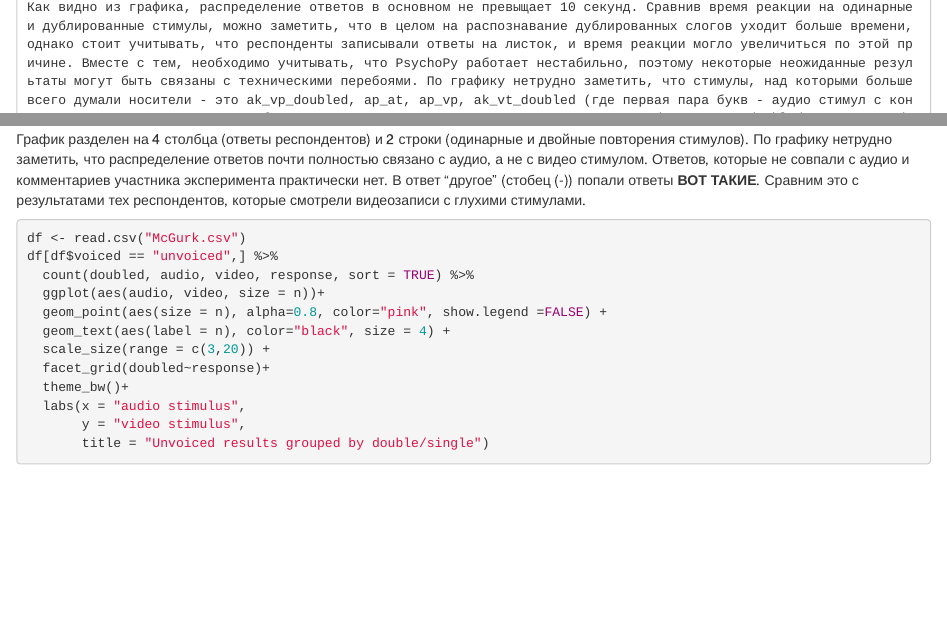
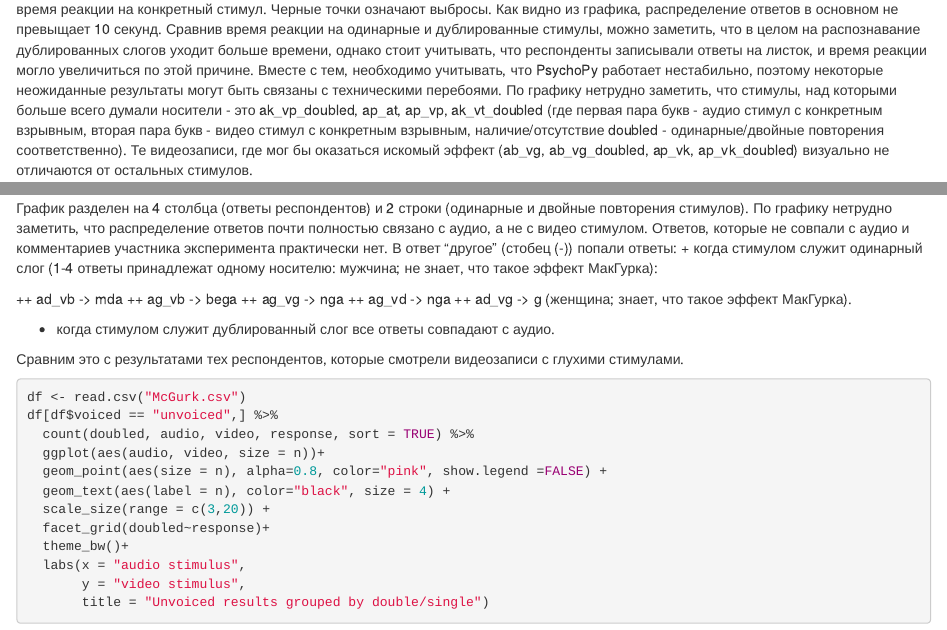
Before and after one commit to astafyevai/mcgurk2017-2018, an R Markdown document (text/data_analisys.Rmd): the page in a window 1100 px wide, from 2390 px down before the commit and from 2350 px down after it, and a second part further down, joined at a grey line. Rendered offline with R 4.5, knitr and Pandoc, with nearby package versions; code that draws random numbers runs with fixed seeds of ours.

Commit message:
info about one_syllable_stimuli

````diff
--- a/text/data_analisys.Rmd
+++ b/text/data_analisys.Rmd
@@ -49,7 +49,19 @@ df[df$voiced == "voiced",] %>%
        y = "video stimulus",
        title = "Voiced results grouped by double/single")
 ```
-График разделен на 4 столбца (ответы респондентов) и 2 строки (одинарные и двойные повторения стимулов). По графику нетрудно заметить, что распределение ответов почти полностью связано с аудио, а не с видео стимулом. Ответов, которые не совпали с аудио и комментариев участника эксперимента практически нет. В ответ "другое" (стобец (-)) попали ответы **ВОТ ТАКИЕ**. Сравним это с результатами тех респондентов, которые смотрели видеозаписи с глухими стимулами.
+График разделен на 4 столбца (ответы респондентов) и 2 строки (одинарные и двойные повторения стимулов). По графику нетрудно заметить, что распределение ответов почти полностью связано с аудио, а не с видео стимулом. Ответов, которые не совпали с аудио и комментариев участника эксперимента практически нет. В ответ "другое" (стобец (-)) попали ответы:
++ когда стимулом служит одинарный слог (1-4 ответы принадлежат одному носителю: мужчина; не знает, что такое эффект МакГурка):
+
+++ ad_vb -> mda
+++ ag_vb -> bega
+++ ag_vg -> nga
+++ ag_vd -> nga
+++ ad_vg ->	g (женщина; знает, что такое эффект МакГурка).
+
++ когда стимулом служит дублированный слог все ответы совпадают с аудио.
+
+
+Сравним это с результатами тех респондентов, которые смотрели видеозаписи с глухими стимулами.
 
 ```{r}
 df <- read.csv("McGurk.csv")
````
Also changed, not shown: text/data_analisys.Rmd (4 more changed lines).
